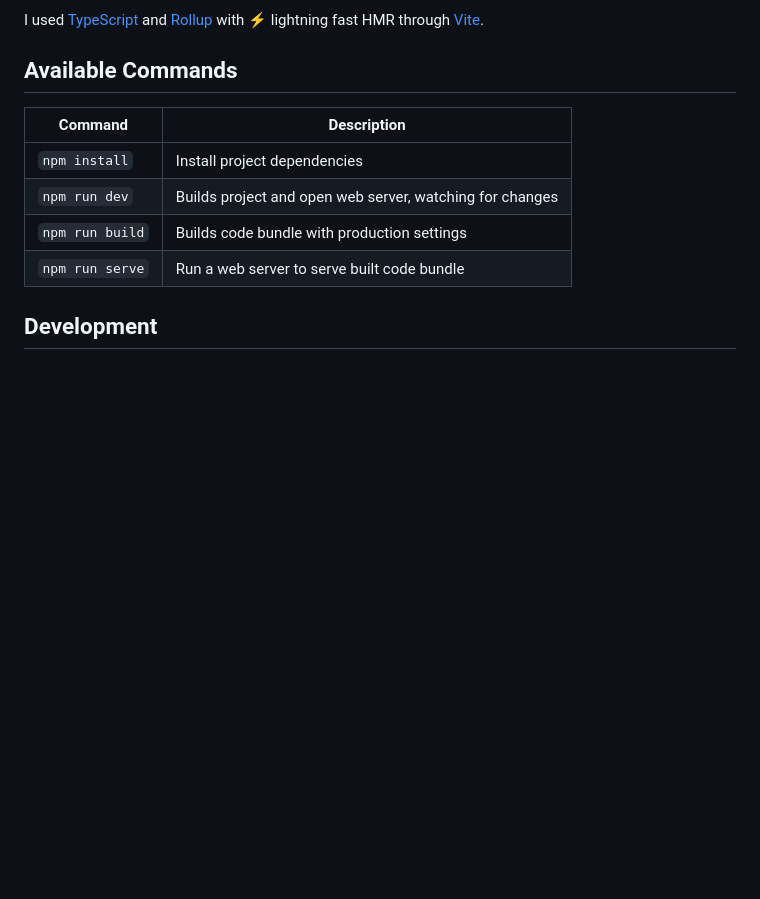
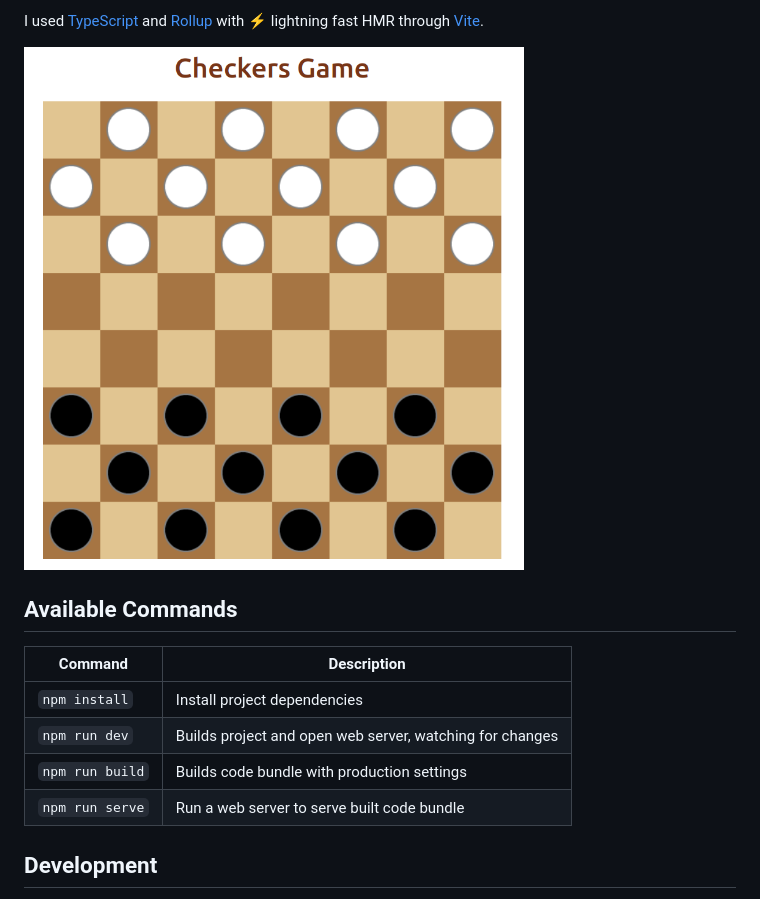
Before and after one commit to keshix/checkers-game, a Markdown page: README.md, the part around the change printed below. Drawn GitHub-style; pictures changed too: assets/screenshot.png (added); blank space fills up the shorter version.

```diff
--- a/README.md
+++ b/README.md
@@ -5,6 +5,8 @@
 This is a classic checkers game, running on [Phaser 3](https://github.com/photonstorm/phaser).
 
 I used [TypeScript](https://www.typescriptlang.org/) and [Rollup](https://rollupjs.org) with ⚡️ lightning fast HMR through [Vite](https://vitejs.dev/).
+
+<img align="center" src="assets/screenshot.png" alt="screenshot" width="500"/>
 
 ## Available Commands
 
```
Also changed, not shown: other parts of README.md (+1 -1 lines), assets/tech-stack.png (added), 1 other file.
